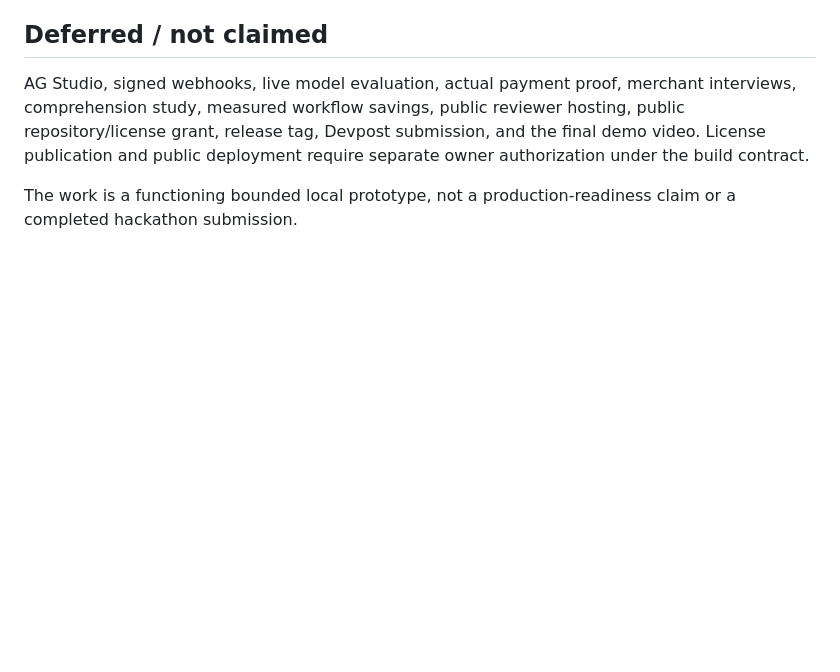
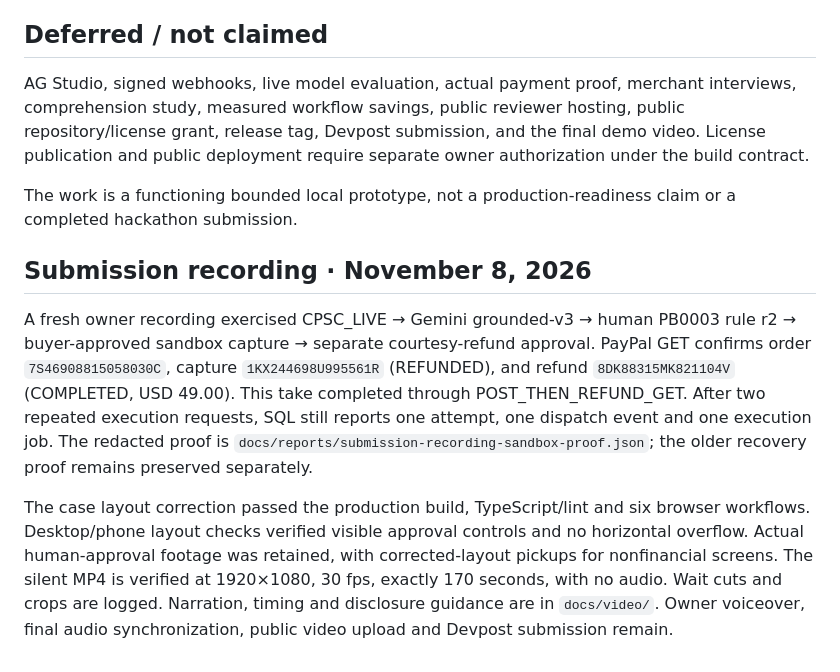
Before and after one commit to Sarvesh5273/RecallReady---PayPal-Hackathon, a Markdown page: docs/BUILD_STATUS.md, the part around the change. Rendered like a GitHub page; blank space fills up the shorter version.

```diff
--- a/docs/BUILD_STATUS.md
+++ b/docs/BUILD_STATUS.md
@@ -83,3 +83,9 @@ These initial gates have since been completed; see the current verification abov
 AG Studio, signed webhooks, live model evaluation, actual payment proof, merchant interviews, comprehension study, measured workflow savings, public reviewer hosting, public repository/license grant, release tag, Devpost submission, and the final demo video. License publication and public deployment require separate owner authorization under the build contract.
 
 The work is a functioning bounded local prototype, not a production-readiness claim or a completed hackathon submission.
+
+## Submission recording · November 8, 2026
+
+A fresh owner recording exercised CPSC_LIVE → Gemini grounded-v3 → human PB0003 rule r2 → buyer-approved sandbox capture → separate courtesy-refund approval. PayPal GET confirms order `7S46908815058030C`, capture `1KX244698U995561R` (REFUNDED), and refund `8DK88315MK821104V` (COMPLETED, USD 49.00). This take completed through POST_THEN_REFUND_GET. After two repeated execution requests, SQL still reports one attempt, one dispatch event and one execution job. The redacted proof is `docs/reports/submission-recording-sandbox-proof.json`; the older recovery proof remains preserved separately.
+
+The case layout correction passed the production build, TypeScript/lint and six browser workflows. Desktop/phone layout checks verified visible approval controls and no horizontal overflow. Actual human-approval footage was retained, with corrected-layout pickups for nonfinancial screens. The silent MP4 is verified at 1920×1080, 30 fps, exactly 170 seconds, with no audio. Wait cuts and crops are logged. Narration, timing and disclosure guidance are in `docs/video/`. Owner voiceover, final audio synchronization, public video upload and Devpost submission remain.
```
Also changed, not shown: README.md (+4 -0 lines), docs/UI_DESIGN.md (+8 -0 lines), docs/video/SUBMISSION_SCRIPT.md (added, +144 -0 lines), docs/video/VOICEOVER_GUIDE.md (added, +24 -0 lines), docs/reports/ui-case-aligned.jpg (added), 2 other files.
